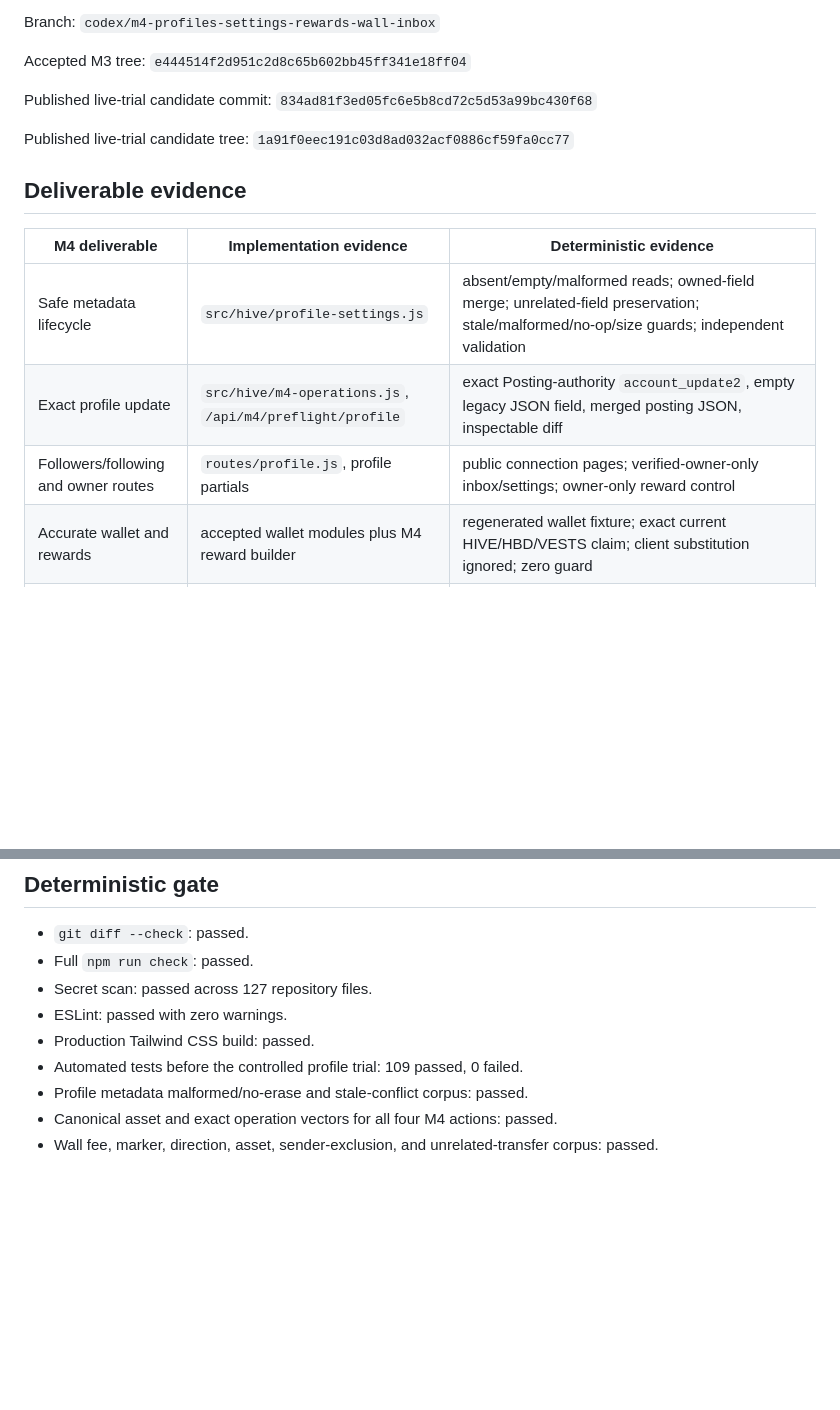
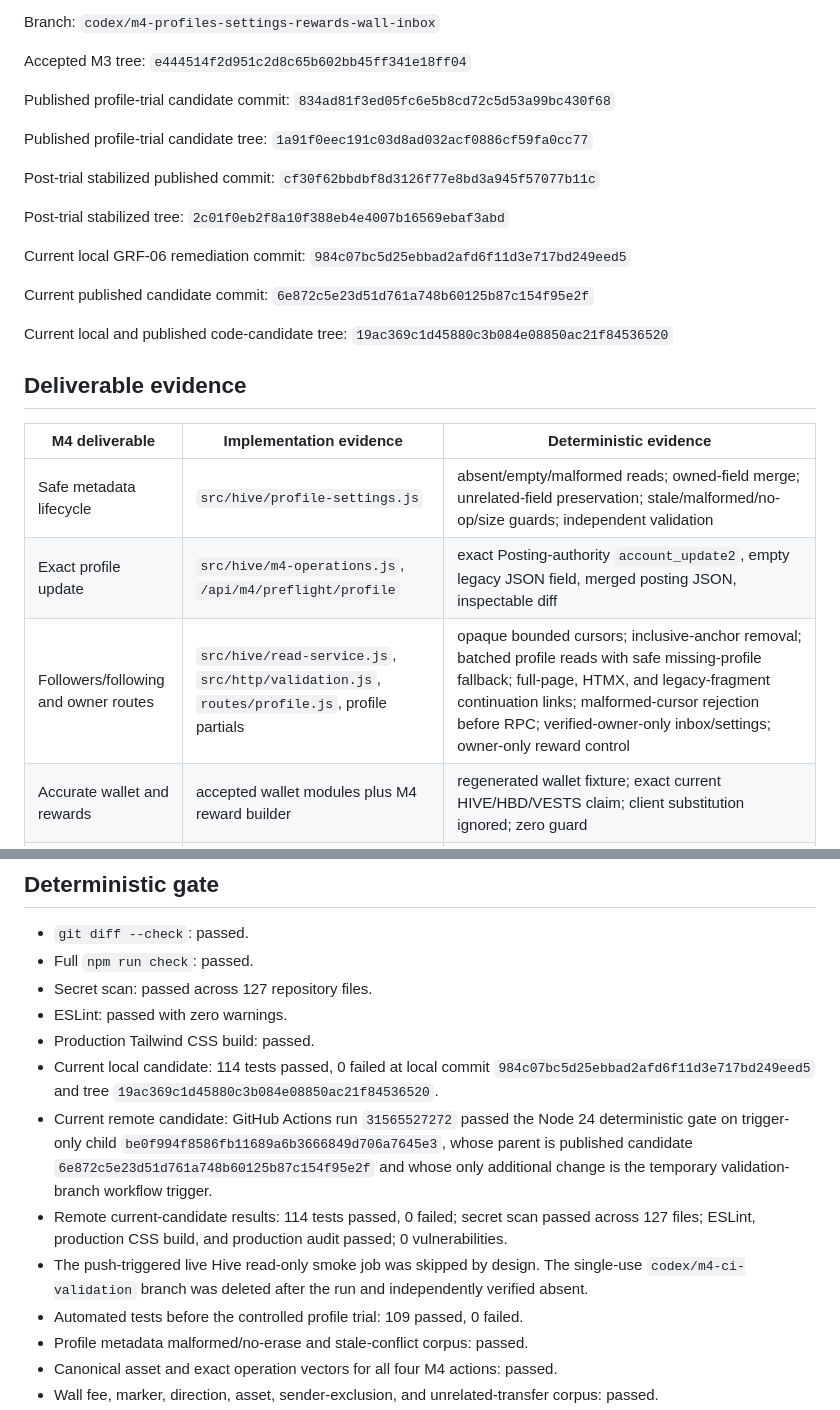
Before and after one commit to etblink/Hive-Bar, a Markdown page: docs/M4_VERIFICATION_EVIDENCE.md, 2 parts joined by grey strips. Drawn GitHub-style; blank space fills up the shorter version.

```diff
--- a/docs/M4_VERIFICATION_EVIDENCE.md
+++ b/docs/M4_VERIFICATION_EVIDENCE.md
@@ -10,9 +10,19 @@ Branch: `codex/m4-profiles-settings-rewards-wall-inbox`
 
 Accepted M3 tree: `e444514f2d951c2d8c65b602bb45ff341e18ff04`
 
-Published live-trial candidate commit: `834ad81f3ed05fc6e5b8cd72c5d53a99bc430f68`
+Published profile-trial candidate commit: `834ad81f3ed05fc6e5b8cd72c5d53a99bc430f68`
 
-Published live-trial candidate tree: `1a91f0eec191c03d8ad032acf0886cf59fa0cc77`
+Published profile-trial candidate tree: `1a91f0eec191c03d8ad032acf0886cf59fa0cc77`
+
+Post-trial stabilized published commit: `cf30f62bbdbf8d3126f77e8bd3a945f57077b11c`
+
+Post-trial stabilized tree: `2c01f0eb2f8a10f388eb4e4007b16569ebaf3abd`
+
+Current local GRF-06 remediation commit: `984c07bc5d25ebbad2afd6f11d3e717bd249eed5`
+
+Current published candidate commit: `6e872c5e23d51d761a748b60125b87c154f95e2f`
+
+Current local and published code-candidate tree: `19ac369c1d45880c3b084e08850ac21f84536520`
 
 ## Deliverable evidence
 
@@ -20,7 +30,7 @@ Published live-trial candidate tree: `1a91f0eec191c03d8ad032acf0886cf59fa0cc77`
 | --- | --- | --- |
 | Safe metadata lifecycle | `src/hive/profile-settings.js` | absent/empty/malformed reads; owned-field merge; unrelated-field preservation; stale/malformed/no-op/size guards; independent validation |
 | Exact profile update | `src/hive/m4-operations.js`, `/api/m4/preflight/profile` | exact Posting-authority `account_update2`, empty legacy JSON field, merged posting JSON, inspectable diff |
-| Followers/following and owner routes | `routes/profile.js`, profile partials | public connection pages; verified-owner-only inbox/settings; owner-only reward control |
+| Followers/following and owner routes | `src/hive/read-service.js`, `src/http/validation.js`, `routes/profile.js`, profile partials | opaque bounded cursors; inclusive-anchor removal; batched profile reads with safe missing-profile fallback; full-page, HTMX, and legacy-fragment continuation links; malformed-cursor rejection before RPC; verified-owner-only inbox/settings; owner-only reward control |
 | Accurate wallet and rewards | accepted wallet modules plus M4 reward builder | regenerated wallet fixture; exact current HIVE/HBD/VESTS claim; client substitution ignored; zero guard |
 | Canonical assets | `src/hive/assets.js` | legacy and AppBase/NAI HIVE/HBD/VESTS values parsed with integer units and no floating-point currency math |
 | Wall marker and filters | `src/hive/messages.js` | inbound/HBD/fee/marker/direction/exclusion corpus; unrelated, below-fee, outbound, service, inbox, and unmarked items rejected |
@@ -38,6 +48,10 @@ Published live-trial candidate tree: `1a91f0eec191c03d8ad032acf0886cf59fa0cc77`
 - Secret scan: passed across 127 repository files.
 - ESLint: passed with zero warnings.
 - Production Tailwind CSS build: passed.
+- Current local candidate: 114 tests passed, 0 failed at local commit `984c07bc5d25ebbad2afd6f11d3e717bd249eed5` and tree `19ac369c1d45880c3b084e08850ac21f84536520`.
+- Current remote candidate: GitHub Actions run `31565527272` passed the Node 24 deterministic gate on trigger-only child `be0f994f8586fb11689a6b3666849d706a7645e3`, whose parent is published candidate `6e872c5e23d51d761a748b60125b87c154f95e2f` and whose only additional change is the temporary validation-branch workflow trigger.
+- Remote current-candidate results: 114 tests passed, 0 failed; secret scan passed across 127 files; ESLint, production CSS build, and production audit passed; 0 vulnerabilities.
+- The push-triggered live Hive read-only smoke job was skipped by design. The single-use `codex/m4-ci-validation` branch was deleted after the run and independently verified absent.
 - Automated tests before the controlled profile trial: 109 passed, 0 failed.
 - Profile metadata malformed/no-erase and stale-conflict corpus: passed.
 - Canonical asset and exact operation vectors for all four M4 actions: passed.
```
Also changed, not shown: other parts of docs/M4_VERIFICATION_EVIDENCE.md (+23 -5 lines).
